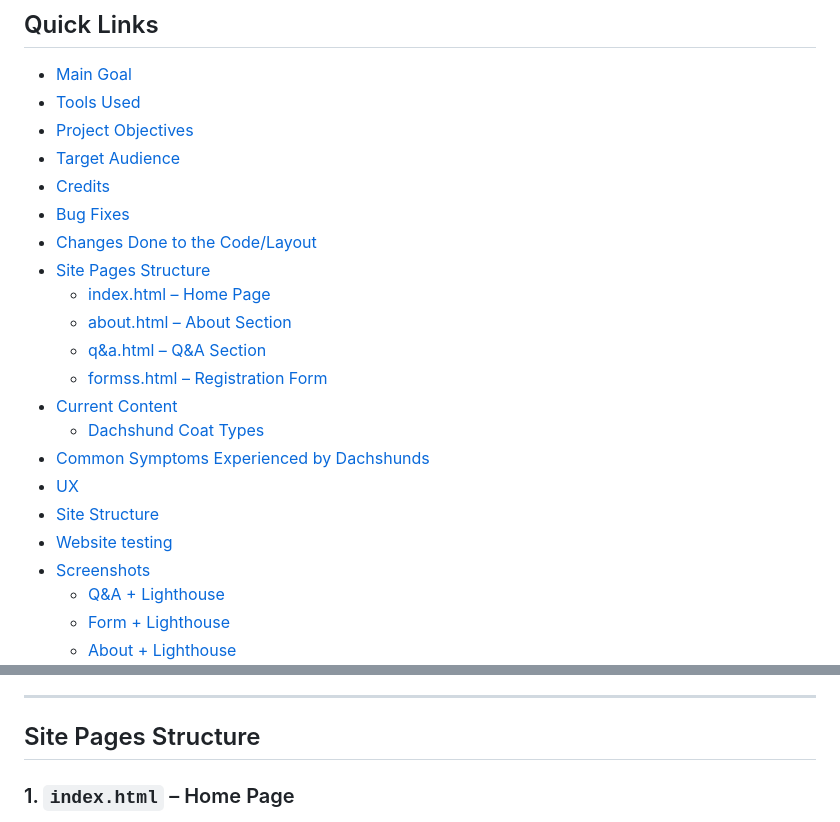
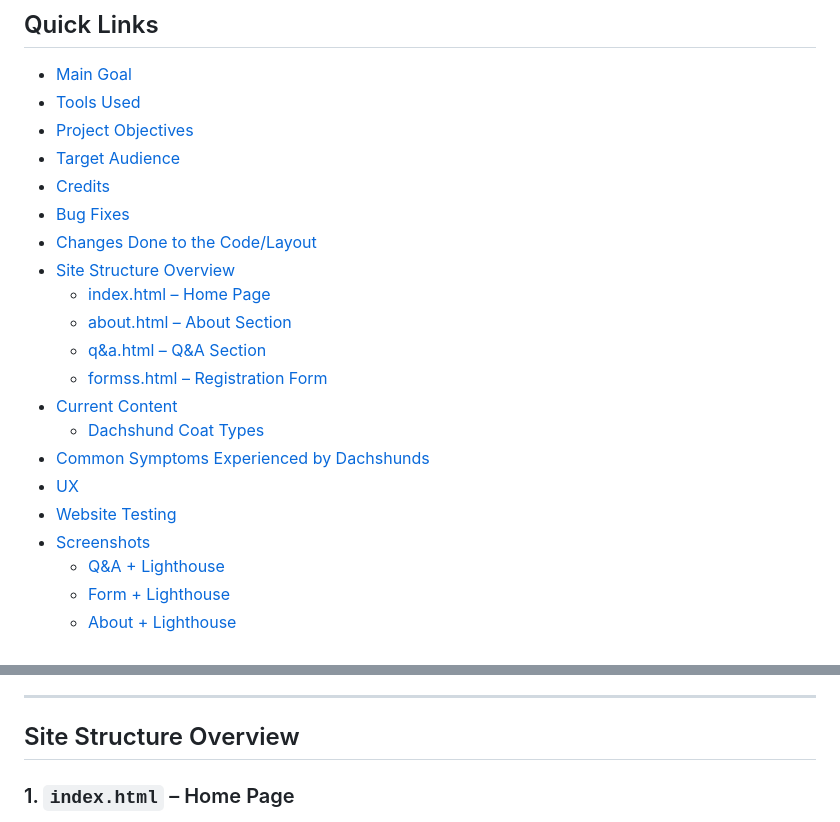
Before and after one commit to Blank55-cell/milestoneproject1, a Markdown page: README.md, 2 parts joined by grey strips. Rendered like a GitHub page.

Commit message:
Fixed quick links as they wont working as intended

```diff
--- a/README.md
+++ b/README.md
@@ -13,7 +13,7 @@ A website dedicated to helping dachshund owners better understand their dogs’
 - [Credits](#credits)
 - [Bug Fixes](#bug-fixes)
 - [Changes Done to the Code/Layout](#changes-done-to-the-codelayout)
-- [Site Pages Structure](#site-pages-structure)
+- [Site Structure Overview](#site-structure-overview)
   - [index.html – Home Page](#1-indexhtml--home-page)
   - [about.html – About Section](#2-abouthtml--about-section)
   - [q&a.html – Q&A Section](#3-qahtml--qa-section)
@@ -22,8 +22,7 @@ A website dedicated to helping dachshund owners better understand their dogs’
   - [Dachshund Coat Types](#dachshund-coat-types)
 - [Common Symptoms Experienced by Dachshunds](#common-symptoms-experienced-by-dachshunds)
 - [UX](#ux)
-- [Site Structure](#site-pages-structure)
-- [Website testing](#website-testing)
+- [Website Testing](#website-testing)
 - [Screenshots](#screenshots)
   - [Q&A + Lighthouse](#qa--lighthouse)
   - [Form + Lighthouse](#form--lighthouse)
@@ -123,7 +122,7 @@ Images used in this project:
 
 ---
 
-## Site Pages Structure
+## Site Structure Overview
 
 ### 1. `index.html` – Home Page
 - Header with site name and tagline.
```
